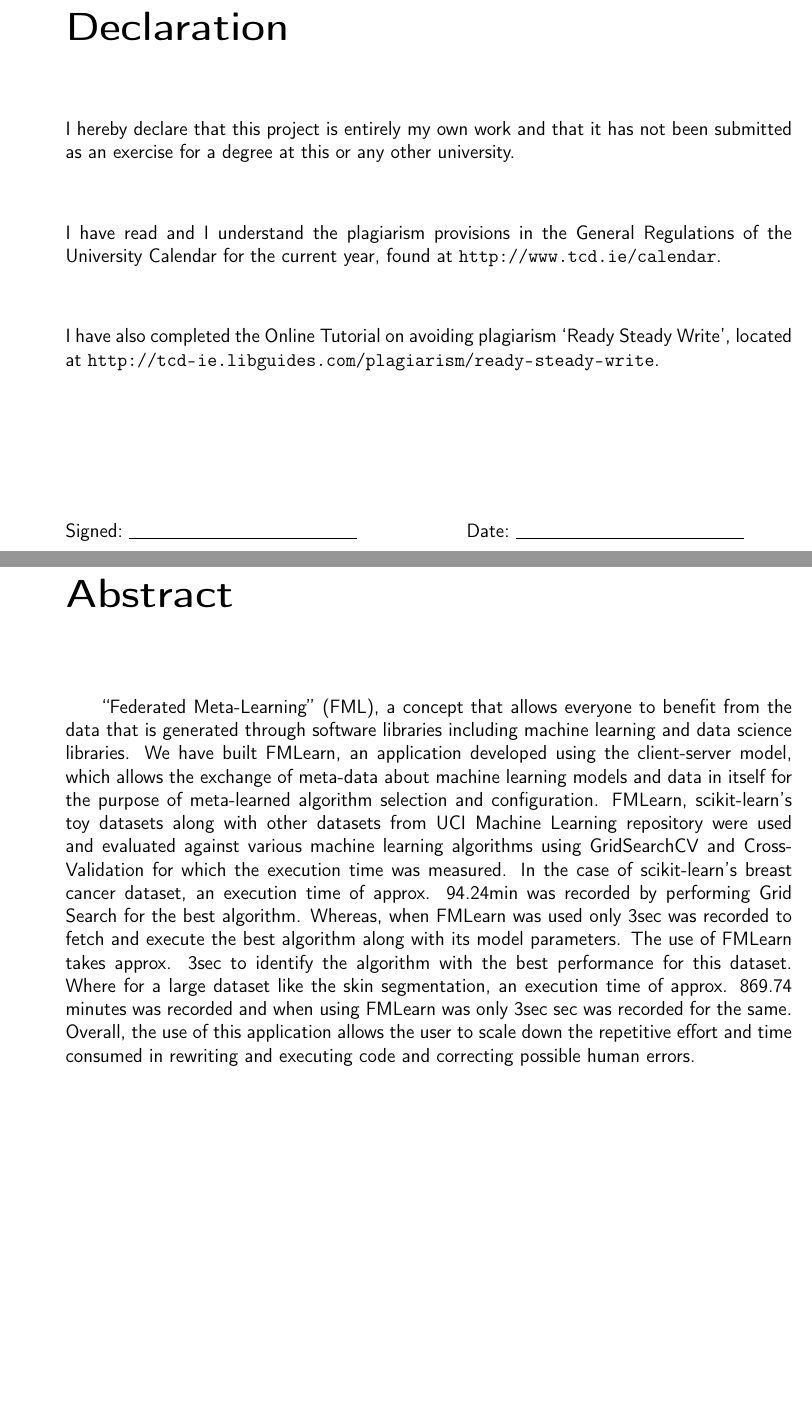
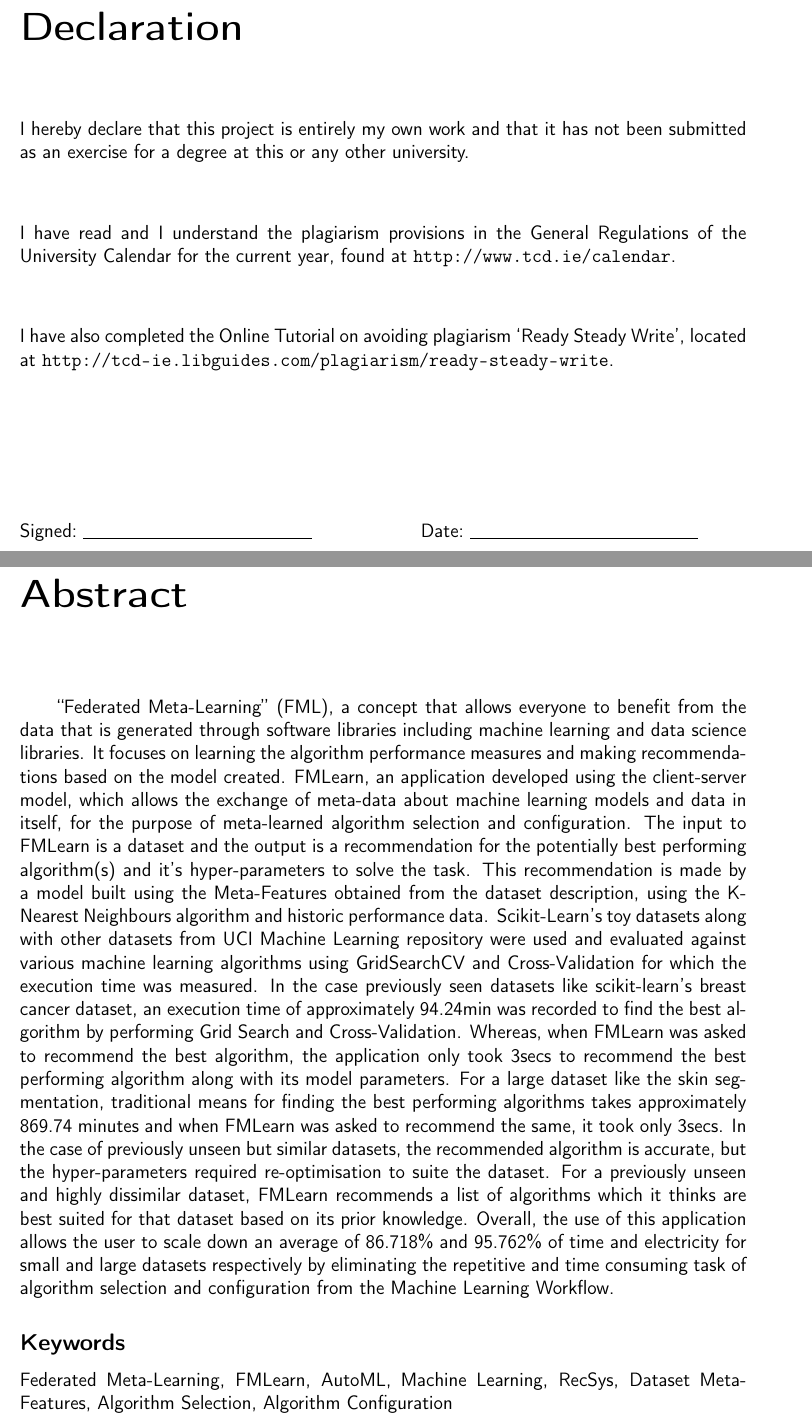
Before and after one commit to mukeshmk/fmlearn-dissertation, a LaTeX thesis (main.tex, which reads abastract/abastract.tex): two parts of pages 2 and 3 of 56, joined at a grey line, cut so that both start at the same text, the shorter picture padded with empty space. Compiled offline with pdfLaTeX.

Commit message:
added abstract and keywords

```diff
--- a/abastract/abastract.tex
+++ b/abastract/abastract.tex
@@ -1,7 +1,13 @@
-\quad\quad “Federated Meta-Learning” (FML), a concept that allows everyone to benefit from the data that is generated through software libraries including machine learning and data science libraries. We have built FMLearn, an application developed using the client-server model, which allows the exchange of meta-data about machine learning models and data in itself for the purpose of meta-learned algorithm selection and configuration. FMLearn, scikit-learn’s toy datasets along with other datasets from UCI Machine Learning repository were used and evaluated against various machine learning algorithms using GridSearchCV and Cross-Validation for which the execution time was measured.
-{In the case of scikit-learn’s breast cancer dataset, an execution time of approx. 94.24min was recorded by performing Grid Search for the best algorithm. Whereas, when FMLearn was used only 3sec was recorded to fetch and execute the best algorithm along with its model parameters. The use of FMLearn takes approx. 3sec to identify the algorithm with the best performance for this dataset.}
-{Where for a large dataset like the skin segmentation, an execution time of approx. 869.74 minutes was recorded and when using FMLearn was only 3sec sec was recorded for the same.}
-Overall, the use of this application allows the user to scale down the repetitive effort and time consumed in rewriting and executing code and correcting possible human errors.
+\quad\quad “Federated Meta-Learning” (FML), a concept that allows everyone to benefit from the data that is generated through software libraries including machine learning and data science libraries. It focuses on learning the algorithm performance measures and making recommendations based on the model created. FMLearn, an application developed using the client-server model, which allows the exchange of meta-data about machine learning models and data in itself, for the purpose of meta-learned algorithm selection and configuration.
+The input to FMLearn is a dataset and the output is a recommendation for the potentially best performing algorithm(s) and it’s hyper-parameters to solve the task. This recommendation is made by a model built using the Meta-Features obtained from the dataset description, using the K-Nearest Neighbours algorithm and historic performance data.
+Scikit-Learn’s toy datasets along with other datasets from UCI Machine Learning repository were used and evaluated against various machine learning algorithms using GridSearchCV and Cross-Validation for which the execution time was measured.
+In the case previously seen datasets like scikit-learn’s breast cancer dataset, an execution time of approximately 94.24min was recorded to find the best algorithm by performing Grid Search and Cross-Validation. Whereas, when FMLearn was asked to recommend the best algorithm, the application only took 3secs to recommend the best performing algorithm along with its model parameters.
+For a large dataset like the skin segmentation, traditional means for finding the best performing algorithms takes approximately 869.74 minutes and when FMLearn was asked to recommend the same, it took only 3secs.
+In the case of previously unseen but similar datasets, the recommended algorithm is accurate, but the hyper-parameters required re-optimisation to suite the dataset. For a previously unseen and highly dissimilar dataset, FMLearn recommends a list of algorithms which it thinks are best suited for that dataset based on its prior knowledge.
+Overall, the use of this application allows the user to scale down an average of 86.718\% and 95.762\% of time and electricity for small and large datasets respectively by eliminating the repetitive and time consuming task of algorithm selection and configuration from the Machine Learning Workflow.
+
+\subsection*{Keywords}
+{Federated Meta-Learning, FMLearn, AutoML, Machine Learning, RecSys, Dataset Meta-Features, Algorithm Selection, Algorithm Configuration}
 
 %%A short summary of the problem investigated, the approach taken and the key findings. This should be around 400 words, or less.
 
--- a/main.tex
+++ b/main.tex
@@ -135,8 +135,8 @@
 \setlength\paperwidth{210mm}
 
 \setlength{\textheight}{235mm} %{8in}- 1/4"        BKay
-\setlength{\oddsidemargin}{10mm}  %{0.5in} + 1/8" BKay
-\setlength{\evensidemargin}{10mm} %{0.5in}        BKay
+%\setlength{\oddsidemargin}{10mm}  %{0.5in} + 1/8" BKay
+%\setlength{\evensidemargin}{10mm} %{0.5in}        BKay
 \setlength{\textwidth}{155mm}
 %\setlength{\topmargin}{0.62in} %{0.5in}+1/8"        BKay
 %\setlength{\headheight}{0in}
```
